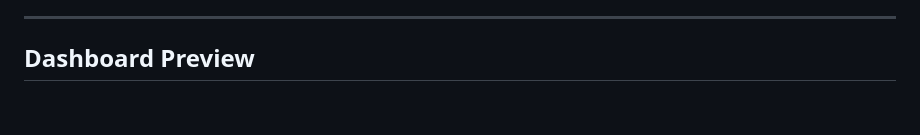
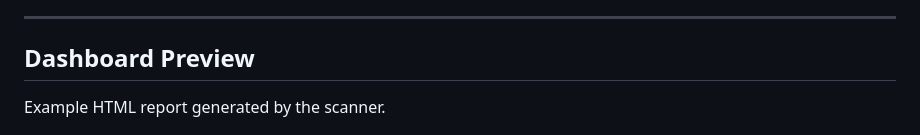
Before and after one commit to xanast/security-exposure-monitor, a Markdown page: README.md, the part around one of its changes. Drawn GitHub-style; blank space fills up the shorter version.

```diff
--- a/README.md
+++ b/README.md
@@ -214,4 +214,6 @@ Possible future improvements include:
 ---
 ## Dashboard Preview
 
+Example HTML report generated by the scanner.
+
 ![Security Exposure Monitor Dashboard](assets/dashboard.png)
```
Also changed, not shown: other parts of README.md (+0 -1 lines).
